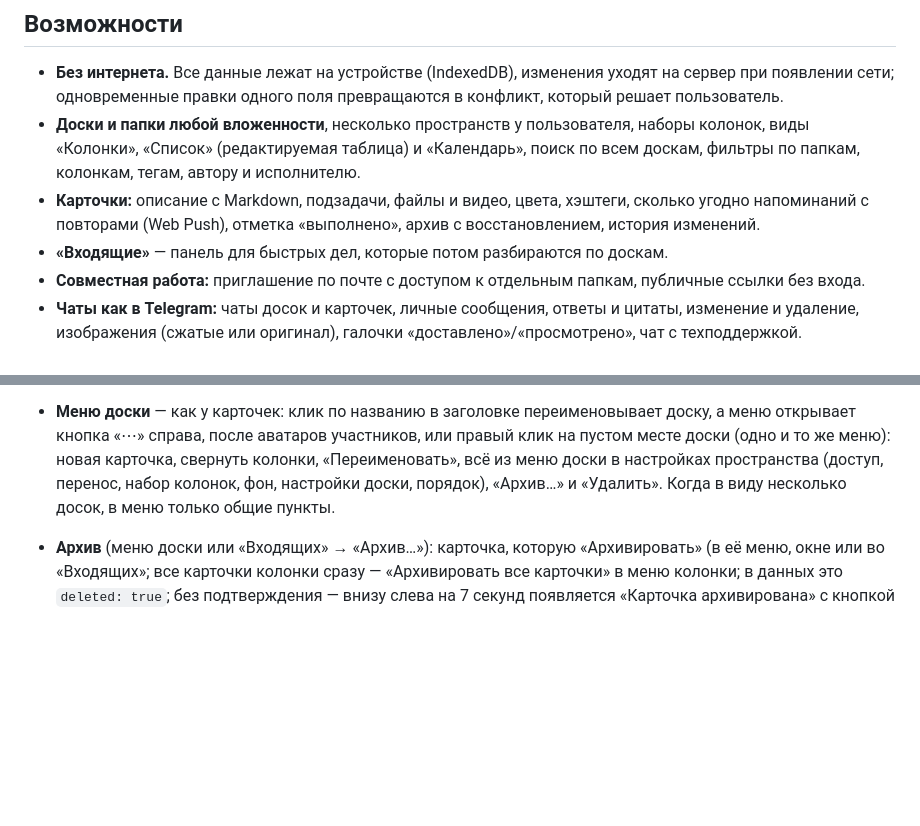
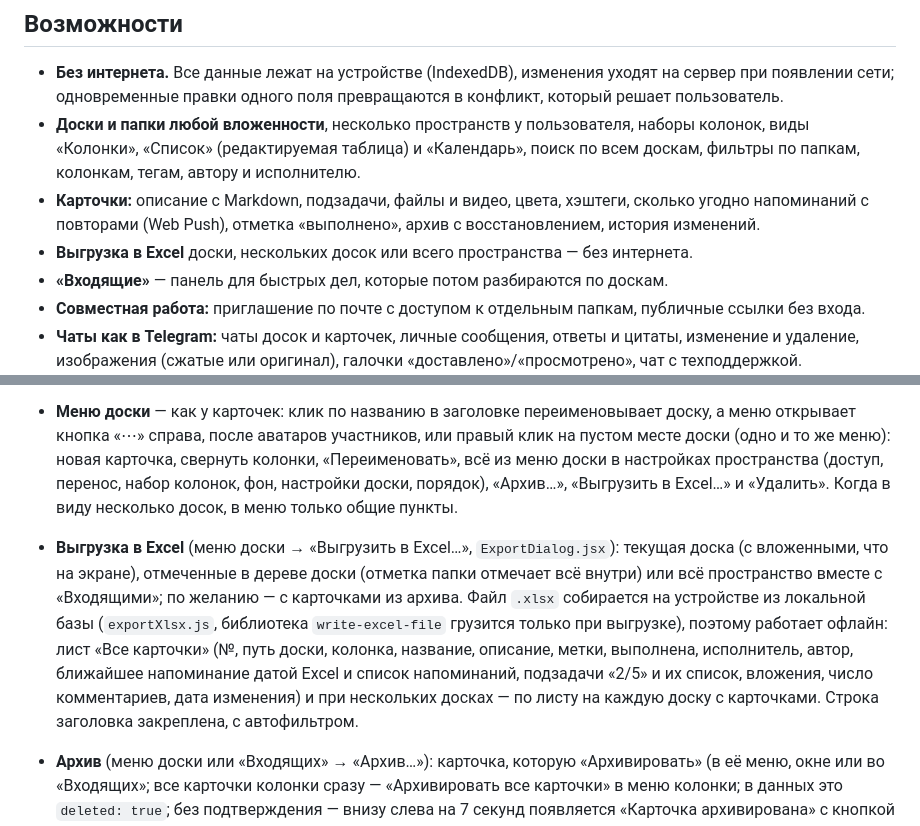
Before and after one commit to ravler1704/kanban-pwa, a Markdown page: README.md, 2 parts joined by grey strips. Drawn GitHub-style; blank space fills up the shorter version.

Commit message:
Export boards, several boards or the whole space to Excel (.xlsx), built offline on the device

```diff
--- a/README.md
+++ b/README.md
@@ -24,6 +24,7 @@
   автору и исполнителю.
 - **Карточки:** описание с Markdown, подзадачи, файлы и видео, цвета, хэштеги, сколько угодно напоминаний с
   повторами (Web Push), отметка «выполнено», архив с восстановлением, история изменений.
+- **Выгрузка в Excel** доски, нескольких досок или всего пространства — без интернета.
 - **«Входящие»** — панель для быстрых дел, которые потом разбираются по доскам.
 - **Совместная работа:** приглашение по почте с доступом к отдельным папкам, публичные ссылки без входа.
 - **Чаты как в Telegram:** чаты досок и карточек, личные сообщения, ответы и цитаты, изменение и удаление,
@@ -260,7 +261,14 @@ API: `GET /api/support`, `GET|POST /api/support/:user` (`me` — своё обр
 - **Меню доски** — как у карточек: клик по названию в заголовке переименовывает доску, а меню открывает кнопка «⋯»
   справа, после аватаров участников, или правый клик на пустом месте доски (одно и то же меню): новая карточка, свернуть колонки,
   «Переименовать», всё из меню доски в настройках пространства (доступ, перенос, набор колонок, фон, настройки
-  доски, порядок), «Архив…» и «Удалить». Когда в виду несколько досок, в меню только общие пункты.
+  доски, порядок), «Архив…», «Выгрузить в Excel…» и «Удалить». Когда в виду несколько досок, в меню только общие пункты.
+- **Выгрузка в Excel** (меню доски → «Выгрузить в Excel…», `ExportDialog.jsx`): текущая доска (с вложенными, что
+  на экране), отмеченные в дереве доски (отметка папки отмечает всё внутри) или всё пространство вместе с
+  «Входящими»; по желанию — с карточками из архива. Файл `.xlsx` собирается на устройстве из локальной базы
+  (`exportXlsx.js`, библиотека `write-excel-file` грузится только при выгрузке), поэтому работает офлайн: лист
+  «Все карточки» (№, путь доски, колонка, название, описание, метки, выполнена, исполнитель, автор, ближайшее
+  напоминание датой Excel и список напоминаний, подзадачи «2/5» и их список, вложения, число комментариев, дата
+  изменения) и при нескольких досках — по листу на каждую доску с карточками. Строка заголовка закреплена, с автофильтром.
 - **Архив** (меню доски или «Входящих» → «Архив…»): карточка, которую «Архивировать» (в её меню, окне или во
   «Входящих»; все карточки колонки сразу — «Архивировать все карточки» в меню колонки; в данных это
   `deleted: true`; без подтверждения — внизу слева на 7 секунд появляется «Карточка архивирована» с кнопкой
```
Also changed, not shown: CHANGELOG.md (+12 -0 lines), docs/screenshots/export-excel.png (added), 7 other files.
